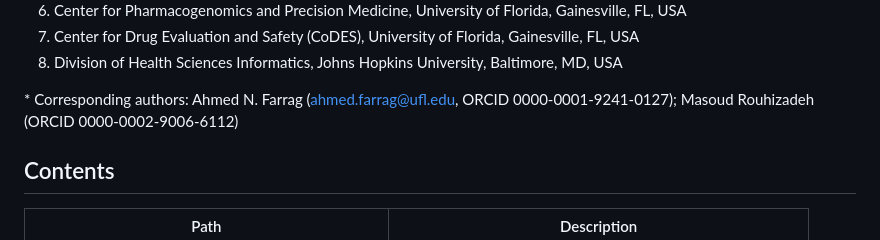
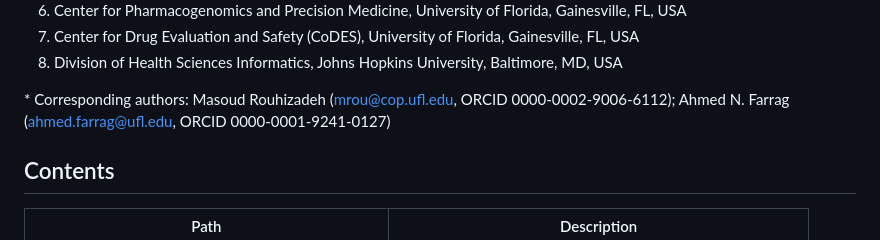
Before and after one commit to Ahmed-Nabil-Farrag/rag-llm-evidence-search, a Markdown page: README.md, the part around the change. Rendered like a GitHub page.

```diff
--- a/README.md
+++ b/README.md
@@ -23,7 +23,7 @@ Amie Goodin¹˒⁷, Masoud Rouhizadeh¹˒⁷˒⁸*
 7. Center for Drug Evaluation and Safety (CoDES), University of Florida, Gainesville, FL, USA
 8. Division of Health Sciences Informatics, Johns Hopkins University, Baltimore, MD, USA
 
-\* Corresponding authors: Ahmed N. Farrag (ahmed.farrag@ufl.edu, ORCID 0000-0001-9241-0127); Masoud Rouhizadeh (ORCID 0000-0002-9006-6112)
+\* Corresponding authors: Masoud Rouhizadeh (mrou@cop.ufl.edu, ORCID 0000-0002-9006-6112); Ahmed N. Farrag (ahmed.farrag@ufl.edu, ORCID 0000-0001-9241-0127)
 
 ## Contents
 
```
